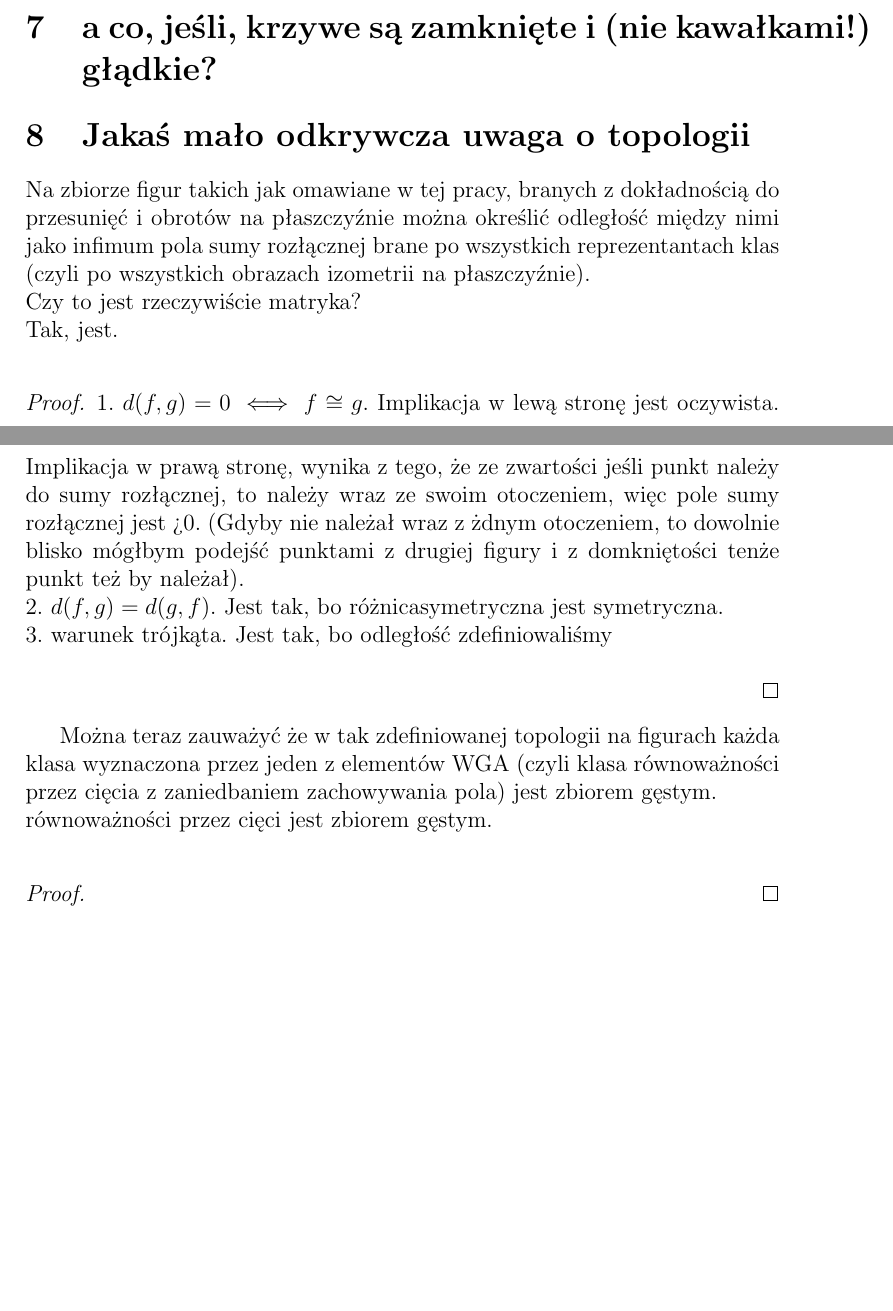
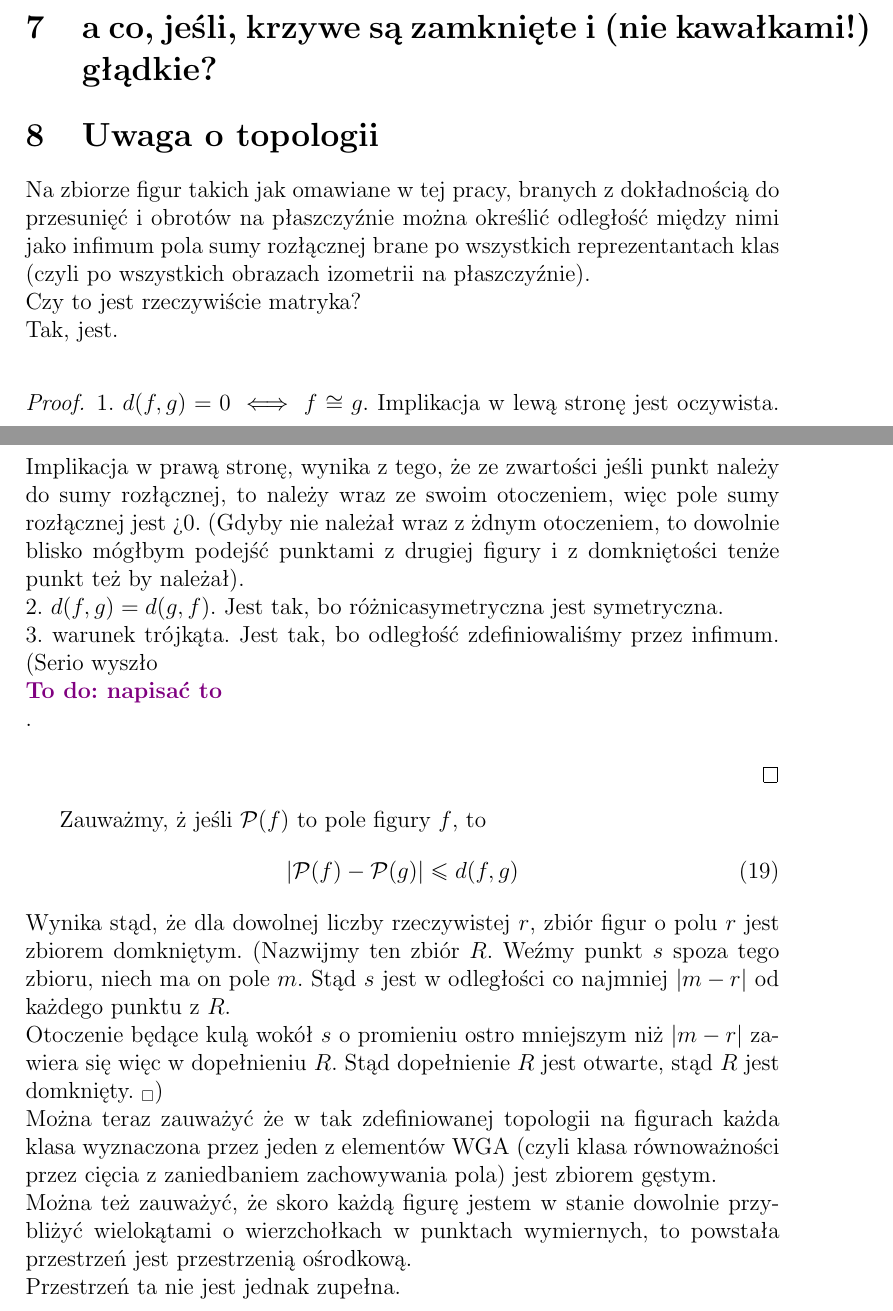
Before and after one commit to Sooyka/Praca_licencjacka_2, a LaTeX thesis (praca.tex): two parts of pages 18 and 19 of 19, joined at a grey line, cut so that both start at the same text, the shorter picture padded with empty space. Compiled offline with pdfLaTeX.

Commit message:
poprawki1

```diff
--- a/praca.tex
+++ b/praca.tex
@@ -504,7 +504,7 @@ jednakowości elementóœ w WGA. Jednak na ten moment żadne z powyższych nie z
 % pewnego zakresu charakterystycznego dla tego elementu (możliwe pola)
 \section{a co, jeśli, krzywe są zamknięte i (nie kawałkami!) głądkie?}
 
-\section{Jakaś mało odkrywcza uwaga o topologii}
+\section{Uwaga o topologii}
 Na zbiorze figur takich jak omawiane w tej pracy, branych z dokładnością do przesunięć i obrotów na
 płaszczyźnie można określić odległość między nimi jako infimum pola sumy rozłącznej brane po wszystkich
 reprezentantach klas (czyli po wszystkich obrazach izometrii na płaszczyźnie). \\
@@ -516,16 +516,41 @@ Tak, jest. \\
      więc pole sumy rozłącznej jest >0. (Gdyby nie należał wraz z żdnym otoczeniem, to dowolnie blisko
      mógłbym podejść punktami z drugiej figury i z domkniętości tenże punkt też by należał). \\
      2. $d(f,g ) = d(g,f)$. Jest tak, bo różnicasymetryczna jest symetryczna. \\
-     3. warunek trójkąta. Jest tak, bo odległość zdefiniowaliśmy \\
+     3. warunek trójkąta. Jest tak, bo odległość zdefiniowaliśmy przez infimum. (Serio wyszło
+     \smalltodoII{napisać to}. \\
 
 \end{proof}
+Zauważmy, ż jeśli $\mathcal{P}(f)$ to pole figury $f$, to
+\begin{equation}
+    |\mathcal{P}(f) - \mathcal{P}(g)| \leq d(f, g)
+\end{equation}
+Wynika stąd, że dla dowolnej liczby rzeczywistej $r$, zbiór figur o polu $r$ jest zbiorem domkniętym.
+(Nazwijmy ten zbiór $R$. Weźmy punkt $s$ spoza tego zbioru, niech ma on pole $m$.
+Stąd $s$ jest w odległości co najmniej $|m-r|$ od każdego punktu z $R$. \\
+Otoczenie będące kulą wokół $s$ o promieniu ostro mniejszym niż $|m - r|$ zawiera się więc w dopełnieniu $R$.
+ Stąd dopełnienie $R$ jest otwarte, stąd $R$ jest domknięty. $_\square$)
+\\
+% Można zauważyć że zbiór figur o równym polu jest
+%może jakiś ilozyn sklalarny
 Można teraz zauważyć że w tak zdefiniowanej topologii na figurach każda klasa wyznaczona przez jeden z
 elementów WGA (czyli klasa równoważności przez cięcia z zaniedbaniem zachowywania pola) jest zbiorem gęstym.
 \\
-równoważności przez cięci
-jest zbiorem gęstym. \\
-\begin{proof}
-
-\end{proof}
-
+% Dalej, można zawuważyć, że dla dowolnej takiej klasy, wystarczy ograniczyć się do figur, gdzie końce
+% $C^\infty$ fragmentów leżą w punktach wymiernych.
+Można też zauważyć, że skoro każdą figurę jestem w stanie dowolnie przybliżyć wielokątami o wierzchołkach
+w punktach wymiernych, to powstała przestrzeń jest przestrzenią ośrodkową.
+\\
+% Dlaje można zauważyć, że każdy ciąg cauchyego w tej przestrzeni ma granicę. Stąd powstała przestrzeń figur
+% jest przestrzenią polską. \\
+Przestrzeń ta nie jest jednak zupełna.
+% Każda klasa równoważności przez cięcia (z zachowaniem pola) jest za to zbiorem gęstym w zbiorze domkniętym
+% (figur o danym polu). \\
+% % Dlaje można zauważyć, że każdy ciąg cauchyego w tej przestrzeni ma granicę. Stąd powstała przestrzeń figur
+% % jest przestrzenią polską. \\
+% % Teraz przystąpimy do wyznaczenia klasy zlożoności klasy podziału figury przez cięcia. \\
+%
+% \begin{proof}
+%
+% \end{proof}
+%
 \end{document}
```
Also changed, not shown: praca.pdf.
